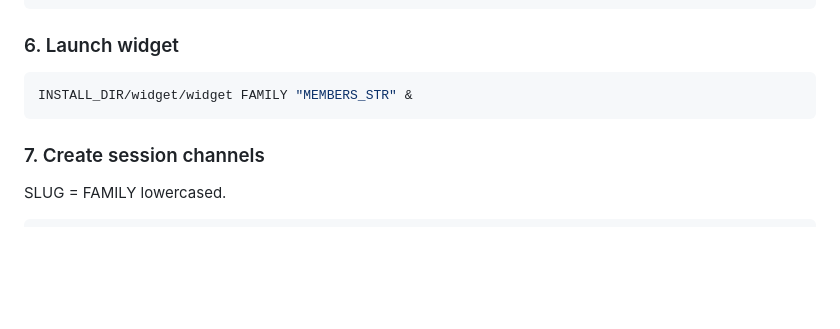
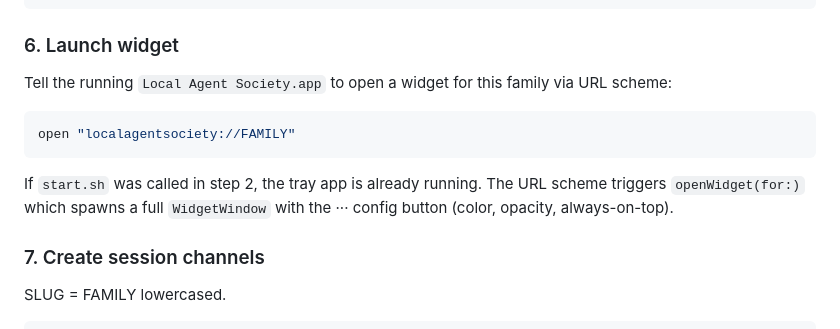
Before and after one commit to josetabuyo/local-agent-society, a Markdown page: skills/new-local-agent/SKILL.md, the part around the change. GitHub-like rendering; blank space fills up the shorter version.

Commit message:
fix: /new-local-agent usa URL scheme en vez del binario widget simple
El binario widget.swift no tiene el botón ···  de configuración.
Usar open "localagentsociety://FAMILY" delega al tray app (tray.swift)
que crea un WidgetWindow completo con color, opacidad y always-on-top.

Co-Authored-By: Claude Sonnet 4.6 <noreply@anthropic.com>

````diff
--- a/skills/new-local-agent/SKILL.md
+++ b/skills/new-local-agent/SKILL.md
@@ -68,9 +68,11 @@ curl -s -X POST http://localhost:8700/agents \
 ```
 
 ### 6. Launch widget
+Tell the running `Local Agent Society.app` to open a widget for this family via URL scheme:
 ```bash
-INSTALL_DIR/widget/widget FAMILY "MEMBERS_STR" &
+open "localagentsociety://FAMILY"
 ```
+If `start.sh` was called in step 2, the tray app is already running. The URL scheme triggers `openWidget(for:)` which spawns a full `WidgetWindow` with the ··· config button (color, opacity, always-on-top).
 
 ### 7. Create session channels
 SLUG = FAMILY lowercased.
````
